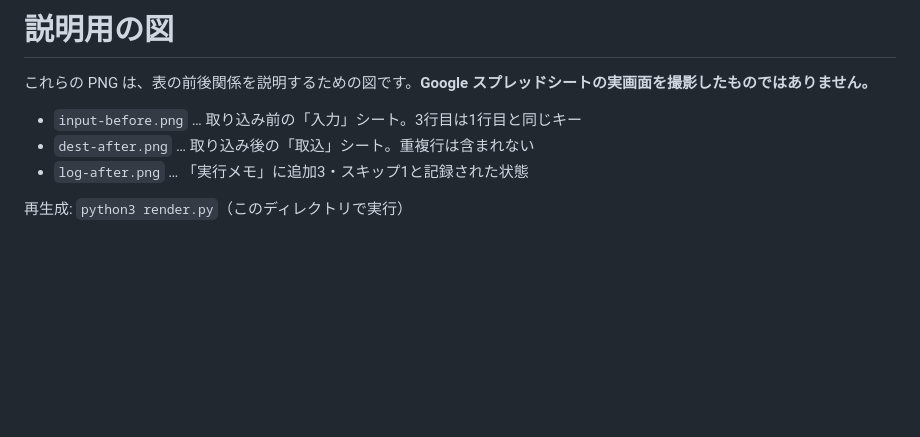
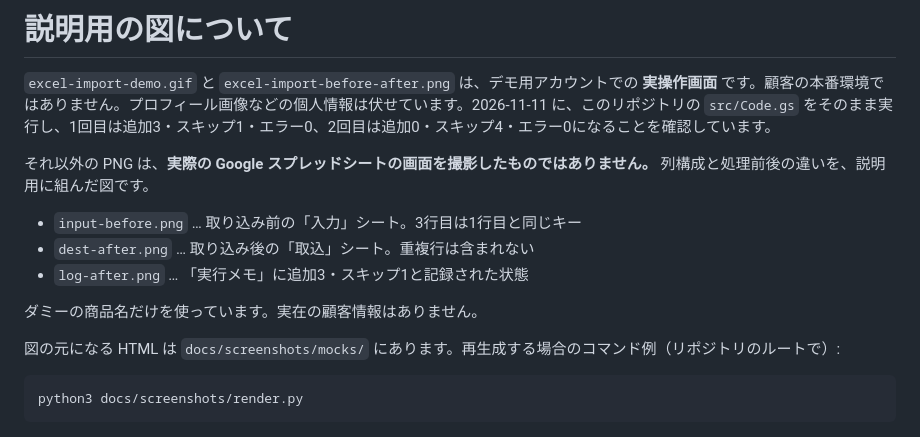
Before and after one commit to ayumu-homma/excel-to-gas-transfer, a Markdown page: docs/screenshots/README.md, the part around the change. Drawn GitHub-style; blank space fills up the shorter version.

Commit message:
README先頭に実操作のデモGIFを追加する
デモ用アカウントで src/Code.gs をそのまま実行した画面（1回目は追加3・スキップ1、2回目は追加0・スキップ4）をGIFと処理前後PNGにした。個人情報は伏せている。

````diff
--- a/docs/screenshots/README.md
+++ b/docs/screenshots/README.md
@@ -1,9 +1,17 @@
-# 説明用の図
+# 説明用の図について
 
-これらの PNG は、表の前後関係を説明するための図です。**Google スプレッドシートの実画面を撮影したものではありません。**
+`excel-import-demo.gif` と `excel-import-before-after.png` は、デモ用アカウントでの **実操作画面** です。顧客の本番環境ではありません。プロフィール画像などの個人情報は伏せています。2026-11-11 に、このリポジトリの `src/Code.gs` をそのまま実行し、1回目は追加3・スキップ1・エラー0、2回目は追加0・スキップ4・エラー0になることを確認しています。
+
+それ以外の PNG は、**実際の Google スプレッドシートの画面を撮影したものではありません。** 列構成と処理前後の違いを、説明用に組んだ図です。
 
 - `input-before.png` … 取り込み前の「入力」シート。3行目は1行目と同じキー
 - `dest-after.png` … 取り込み後の「取込」シート。重複行は含まれない
 - `log-after.png` … 「実行メモ」に追加3・スキップ1と記録された状態
 
-再生成: `python3 render.py`（このディレクトリで実行）
+ダミーの商品名だけを使っています。実在の顧客情報はありません。
+
+図の元になる HTML は `docs/screenshots/mocks/` にあります。再生成する場合のコマンド例（リポジトリのルートで）:
+
+```bash
+python3 docs/screenshots/render.py
+```
````
Also changed, not shown: README.md (+6 -3 lines), docs/screenshots/excel-import-before-after.png (added), docs/screenshots/excel-import-demo.gif (added).
